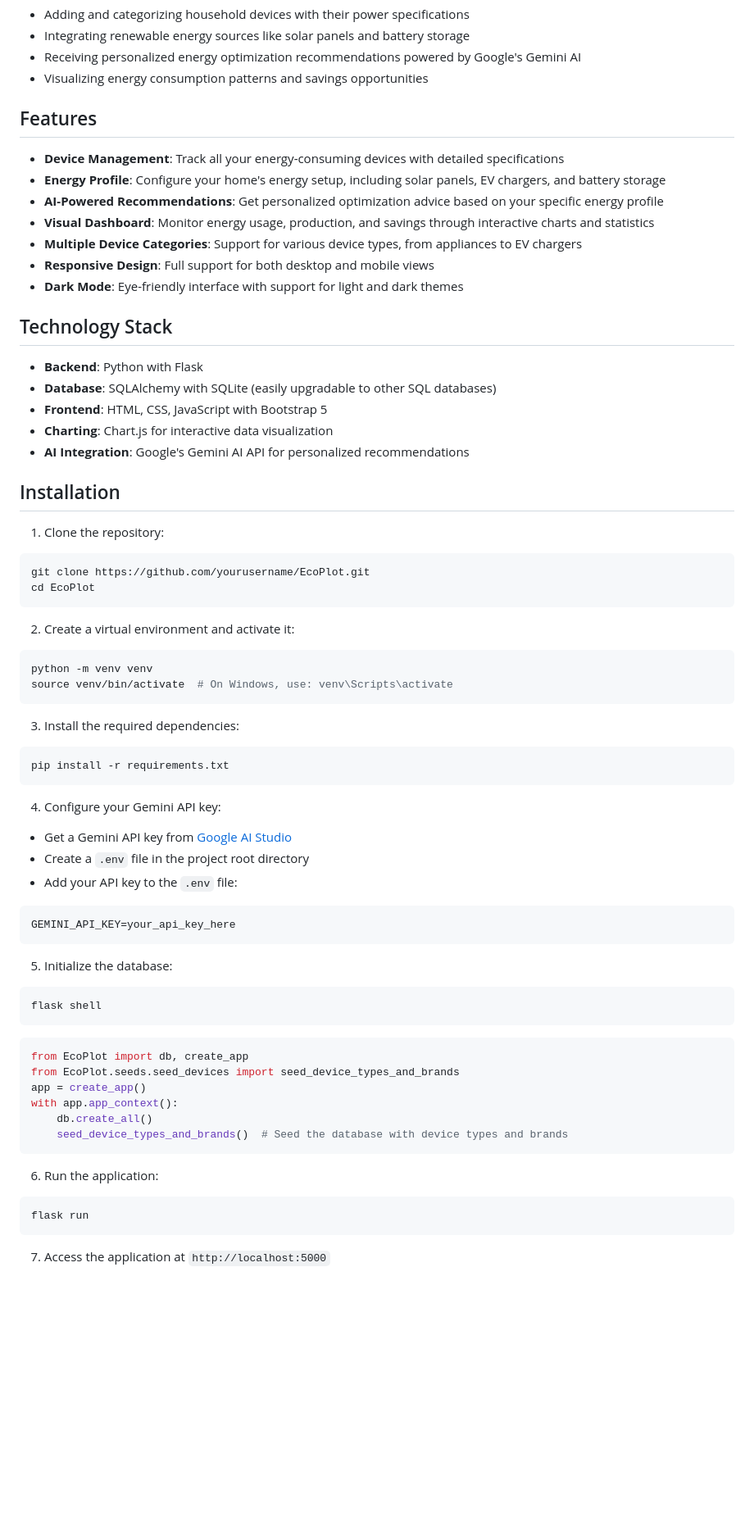
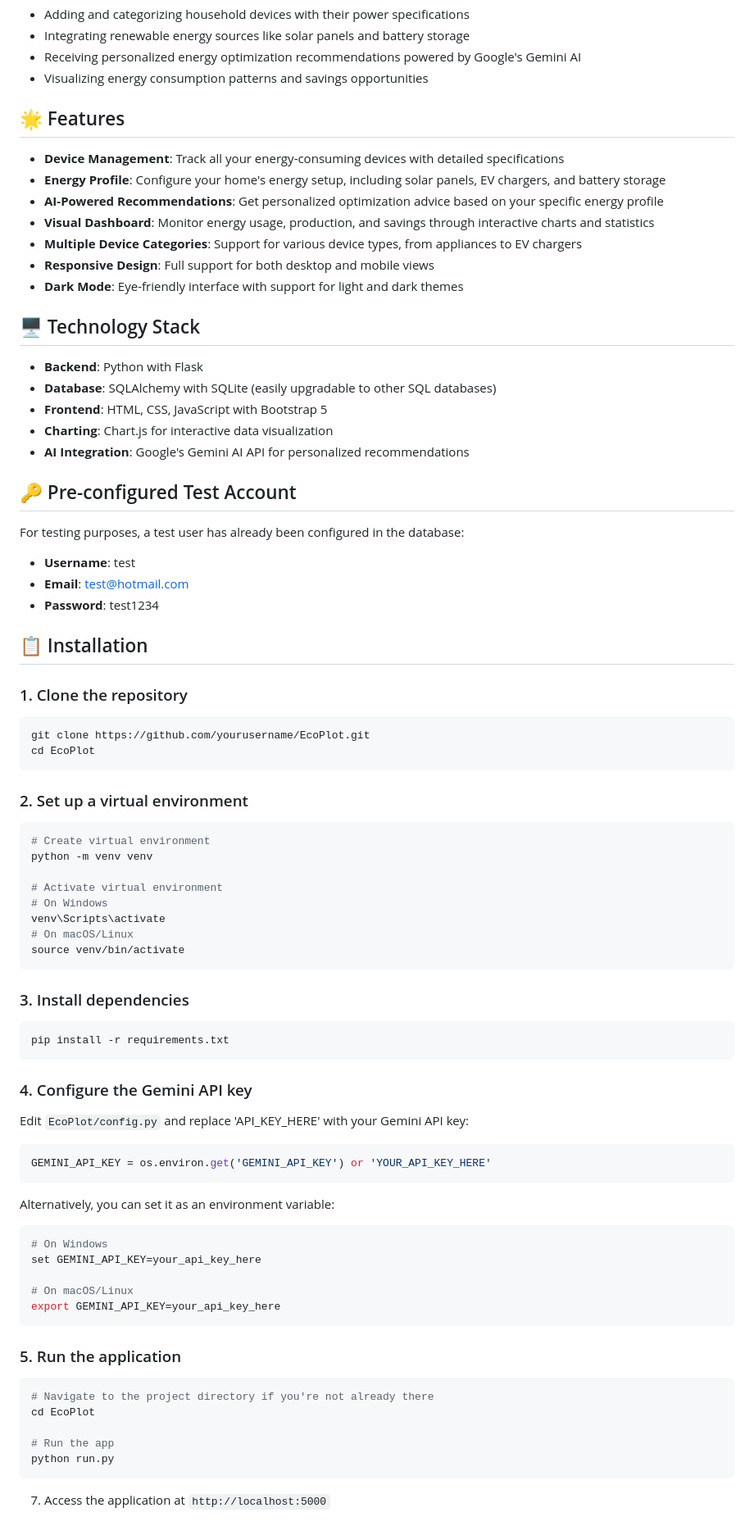
Before and after one commit to unsulliedd/EcoPlot, a Markdown page: README.md, the part around the change printed below. Shown: that part at 82% size. Drawn GitHub-style; blank space fills up the shorter version.

````diff
--- a/README.md
+++ b/README.md
@@ -10,7 +29,7 @@ EcoPlot allows users to track and manage their home energy usage by:
 - Receiving personalized energy optimization recommendations powered by Google's Gemini AI
 - Visualizing energy consumption patterns and savings opportunities
 
-## Features
+## 🌟 Features
 
 - **Device Management**: Track all your energy-consuming devices with detailed specifications
 - **Energy Profile**: Configure your home's energy setup, including solar panels, EV chargers, and battery storage
@@ -20,7 +39,7 @@ EcoPlot allows users to track and manage their home energy usage by:
 - **Responsive Design**: Full support for both desktop and mobile views
 - **Dark Mode**: Eye-friendly interface with support for light and dark themes
 
-## Technology Stack
+## 🖥️ Technology Stack
 
 - **Backend**: Python with Flask
 - **Database**: SQLAlchemy with SQLite (easily upgradable to other SQL databases)
@@ -28,49 +47,68 @@ EcoPlot allows users to track and manage their home energy usage by:
 - **Charting**: Chart.js for interactive data visualization
 - **AI Integration**: Google's Gemini AI API for personalized recommendations
 
-## Installation
+## 🔑 Pre-configured Test Account
 
-1. Clone the repository:
+For testing purposes, a test user has already been configured in the database:
+
+- **Username**: test
+- **Email**: test@hotmail.com
+- **Password**: test1234
+
+## 📋 Installation
+
+### 1. Clone the repository
+
 ```bash
 git clone https://github.com/yourusername/EcoPlot.git
 cd EcoPlot
 ```
 
-2. Create a virtual environment and activate it:
+### 2. Set up a virtual environment
+
 ```bash
+# Create virtual environment
 python -m venv venv
-source venv/bin/activate  # On Windows, use: venv\Scripts\activate
+
+# Activate virtual environment
+# On Windows
+venv\Scripts\activate
+# On macOS/Linux
+source venv/bin/activate
 ```
 
-3. Install the required dependencies:
+### 3. Install dependencies
+
 ```bash
 pip install -r requirements.txt
 ```
 
-4. Configure your Gemini API key:
-- Get a Gemini API key from [Google AI Studio](https://ai.google.dev/)
-- Create a `.env` file in the project root directory
-- Add your API key to the `.env` file:
-```
-GEMINI_API_KEY=your_api_key_here
+### 4. Configure the Gemini API key
+
+Edit `EcoPlot/config.py` and replace 'API_KEY_HERE' with your Gemini API key:
+
+```python
+GEMINI_API_KEY = os.environ.get('GEMINI_API_KEY') or 'YOUR_API_KEY_HERE'
 ```
 
-5. Initialize the database:
+Alternatively, you can set it as an environment variable:
+
 ```bash
-flask shell
-```
-```python
-from EcoPlot import db, create_app
-from EcoPlot.seeds.seed_devices import seed_device_types_and_brands
-app = create_app()
-with app.app_context():
-    db.create_all()
-    seed_device_types_and_brands()  # Seed the database with device types and brands
+# On Windows
+set GEMINI_API_KEY=your_api_key_here
+
+# On macOS/Linux
+export GEMINI_API_KEY=your_api_key_here
 ```
 
-6. Run the application:
+### 5. Run the application
+
 ```bash
-flask run
+# Navigate to the project directory if you're not already there
+cd EcoPlot
+
+# Run the app
+python run.py
 ```
 
 7. Access the application at `http://localhost:5000`
````
Also changed, not shown: other parts of README.md (+46 -25 lines).
